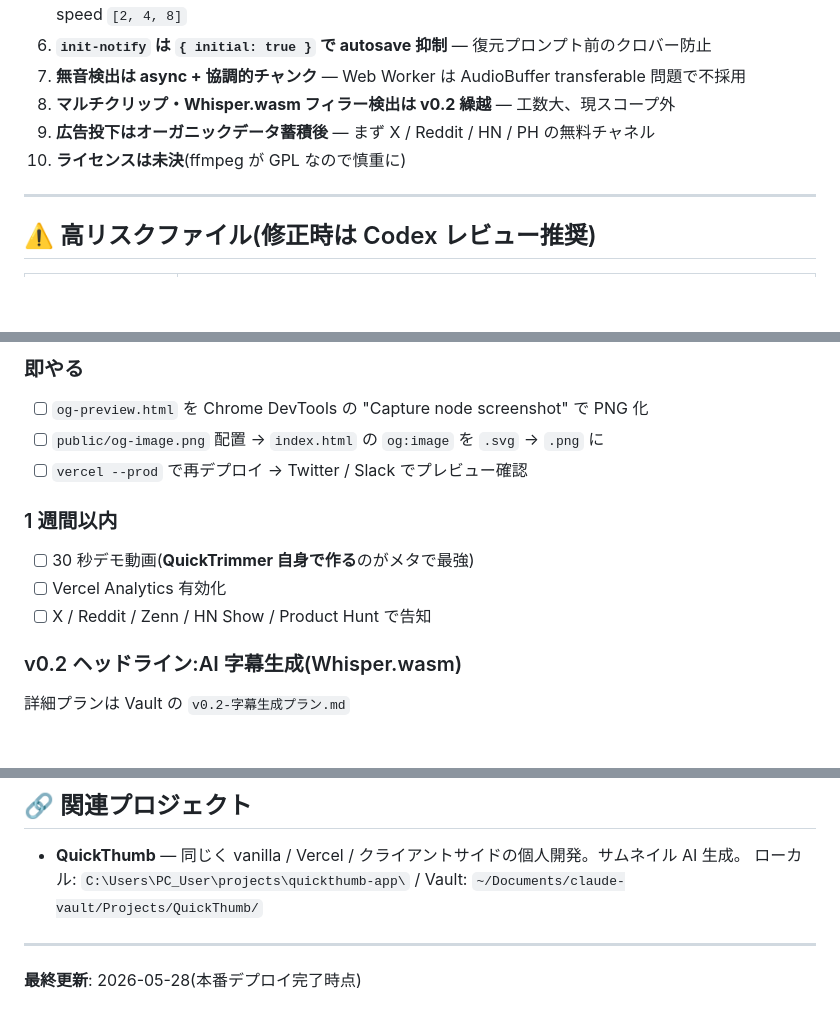
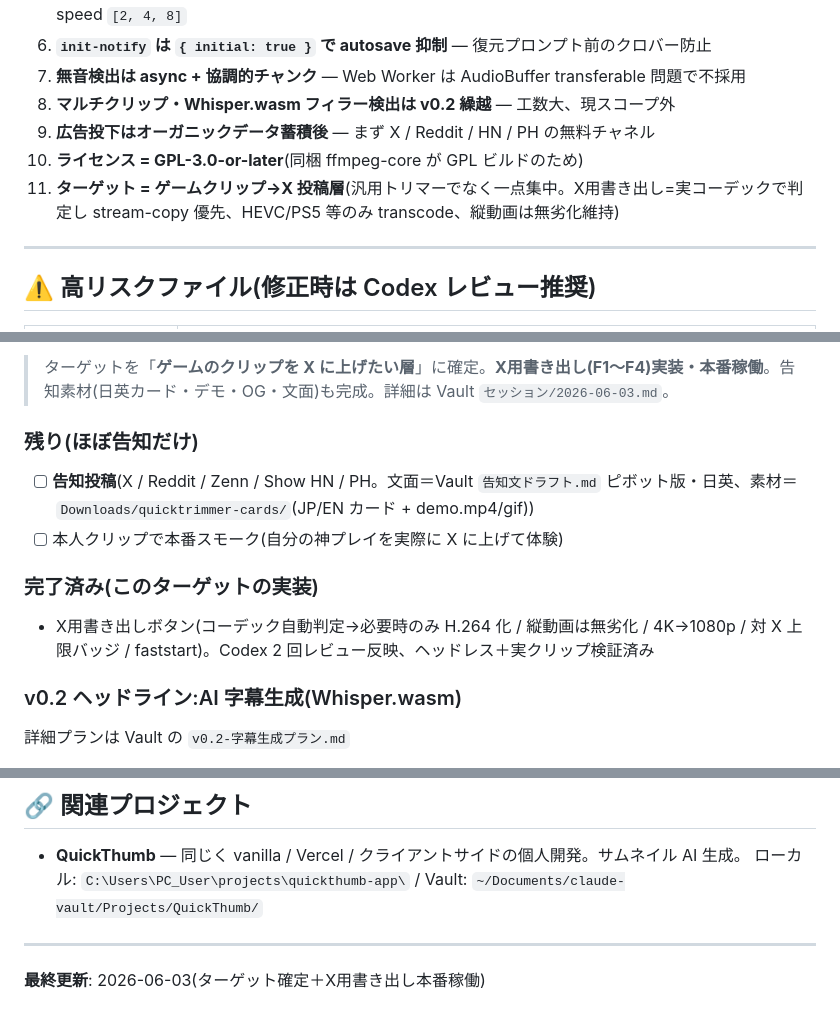
Before and after one commit to loijgtnhfv-afk/quicktrimmer, a Markdown page: CLAUDE.md, 3 parts joined by grey strips. GitHub-like rendering; blank space fills up the shorter version.

Commit message:
docs: refresh CLAUDE.md to current state (targeting + X export shipped)
Update the "next moves" snapshot to 2026-06-03 (targeting locked to the
game-clip→X persona, X export F1–F4 shipped to prod), and record the targeting
decision and the GPL-3.0 license in the do-not-relitigate list.

```diff
--- a/CLAUDE.md
+++ b/CLAUDE.md
@@ -98,7 +98,8 @@ tools/og-snapshot.html # OGP 画像作成用テンプレ（正本。スクショ
 7. **無音検出は async + 協調的チャンク** — Web Worker は AudioBuffer transferable 問題で不採用
 8. **マルチクリップ・Whisper.wasm フィラー検出は v0.2 繰越** — 工数大、現スコープ外
 9. **広告投下はオーガニックデータ蓄積後** — まず X / Reddit / HN / PH の無料チャネル
-10. **ライセンスは未決**(ffmpeg が GPL なので慎重に)
+10. **ライセンス = GPL-3.0-or-later**(同梱 ffmpeg-core が GPL ビルドのため)
+11. **ターゲット = ゲームクリップ→X 投稿層**(汎用トリマーでなく一点集中。X用書き出し=実コーデックで判定し stream-copy 優先、HEVC/PS5 等のみ transcode、縦動画は無劣化維持)
 
 ---
 
@@ -124,13 +125,12 @@ tools/og-snapshot.html # OGP 画像作成用テンプレ（正本。スクショ
 
-### 即やる
-- [ ] `og-preview.html` を Chrome DevTools の "Capture node screenshot" で PNG 化
-- [ ] `public/og-image.png` 配置 → `index.html` の `og:image` を `.svg` → `.png` に
-- [ ] `vercel --prod` で再デプロイ → Twitter / Slack でプレビュー確認
+> ターゲットを「**ゲームのクリップを X に上げたい層**」に確定。**X用書き出し(F1〜F4)実装・本番稼働**。告知素材(日英カード・デモ・OG・文面)も完成。詳細は Vault `セッション/2026-06-03.md`。
 
-### 1 週間以内
-- [ ] 30 秒デモ動画(**QuickTrimmer 自身で作る**のがメタで最強)
-- [ ] Vercel Analytics 有効化
-- [ ] X / Reddit / Zenn / HN Show / Product Hunt で告知
+### 残り(ほぼ告知だけ)
+- [ ] **告知投稿**(X / Reddit / Zenn / Show HN / PH。文面＝Vault `告知文ドラフト.md` ピボット版・日英、素材＝`Downloads/quicktrimmer-cards/`(JP/EN カード + demo.mp4/gif))
+- [ ] 本人クリップで本番スモーク(自分の神プレイを実際に X に上げて体験)
+
+### 完了済み(このターゲットの実装)
+- X用書き出しボタン(コーデック自動判定→必要時のみ H.264 化 / 縦動画は無劣化 / 4K→1080p / 対 X 上限バッジ / faststart)。Codex 2 回レビュー反映、ヘッドレス＋実クリップ検証済み
 
 ### v0.2 ヘッドライン:AI 字幕生成(Whisper.wasm)
 詳細プランは Vault の `v0.2-字幕生成プラン.md`
@@ -177,4 +177,4 @@ Codex プラグインは Claude Code に導入済(`openai/codex-plugin-cc`)。
 
 ---
 
-**最終更新**: 2026-05-28(本番デプロイ完了時点)
+**最終更新**: 2026-06-03(ターゲット確定＋X用書き出し本番稼働)
```
Also changed, not shown: other parts of CLAUDE.md (+1 -1 lines).
